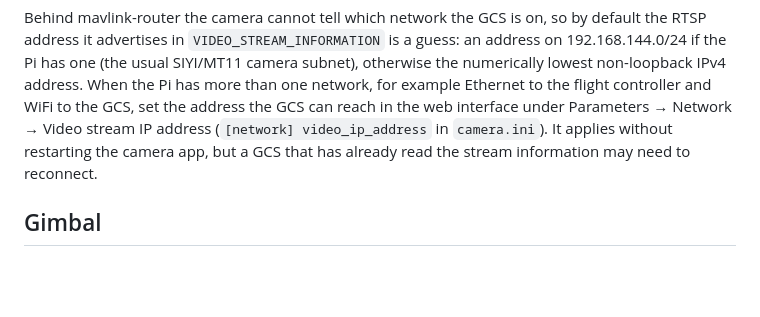
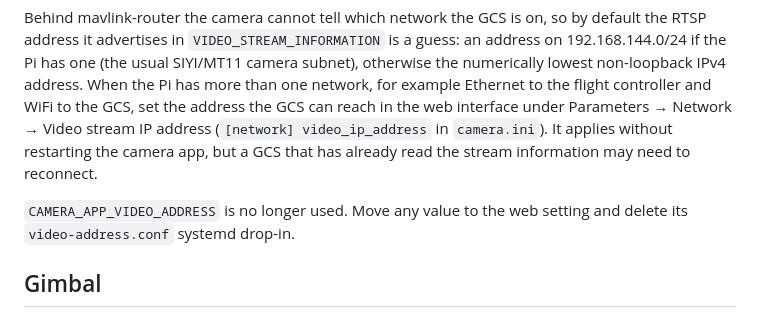
Before and after one commit to ArduPilot/AP_CameraGimbal, a Markdown page: packaging/rpi_libcam_caddx/README.md, the part around the change. Rendered like a GitHub page; blank space fills up the shorter version.

Commit message:
rpi_libcam_caddx: note that CAMERA_APP_VIDEO_ADDRESS is no longer used
Co-Authored-By: Claude Sonnet 5.5 <noreply@anthropic.com>

```diff
--- a/packaging/rpi_libcam_caddx/README.md
+++ b/packaging/rpi_libcam_caddx/README.md
@@ -120,6 +120,9 @@ interface under Parameters → Network → Video stream IP address
 the camera app, but a GCS that has already read the stream information may
 need to reconnect.
 
+`CAMERA_APP_VIDEO_ADDRESS` is no longer used. Move any value to the web setting
+and delete its `video-address.conf` systemd drop-in.
+
 ## Gimbal
 
 The CADDX gimbal uses the protocol of ArduPilot's `AP_Mount_CADDX` driver
```
